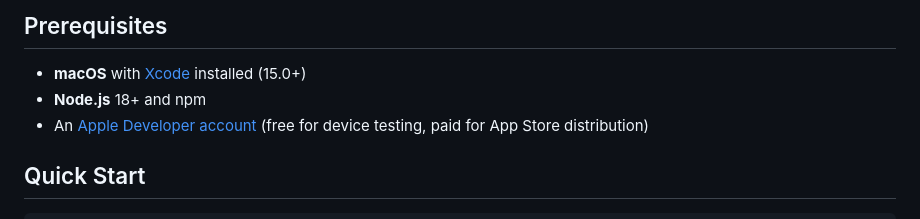
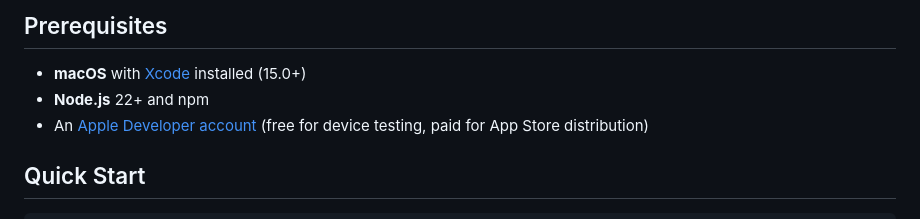
Before and after one commit to jediknight112/tfd-builds, a Markdown page: docs/IOS_APP.md, the part around the change. Drawn GitHub-style.

Commit message:
Fix Node.js version requirement in iOS docs to match Capacitor CLI
Co-authored-by: jediknight112 <17991353+jediknight112@users.noreply.github.com>

```diff
--- a/docs/IOS_APP.md
+++ b/docs/IOS_APP.md
@@ -5,7 +5,7 @@ TFD Builds can run as a native iPhone app using [Capacitor](https://capacitorjs.
 ## Prerequisites
 
 - **macOS** with [Xcode](https://developer.apple.com/xcode/) installed (15.0+)
-- **Node.js** 18+ and npm
+- **Node.js** 22+ and npm
 - An [Apple Developer account](https://developer.apple.com/) (free for device testing, paid for App Store distribution)
 
 ## Quick Start
```
